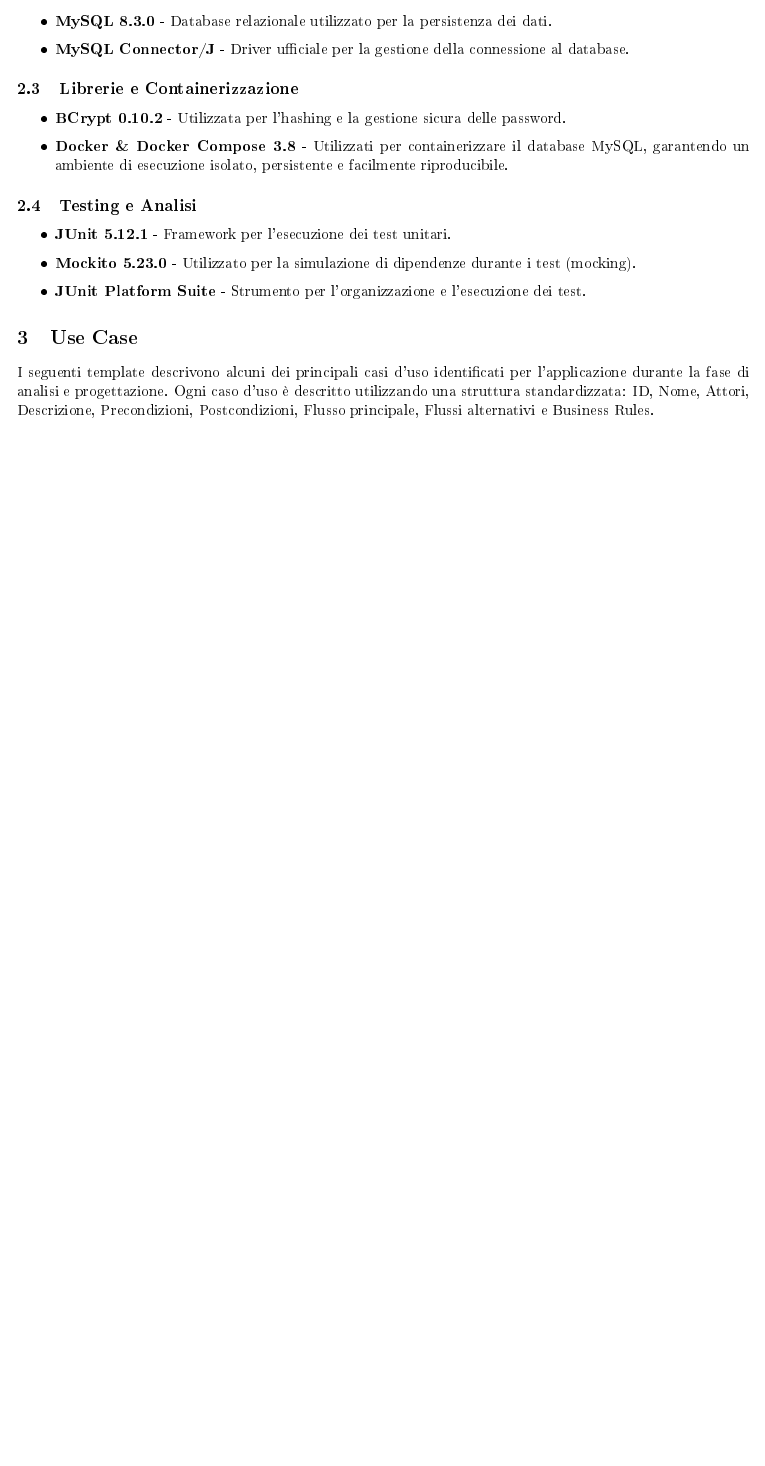
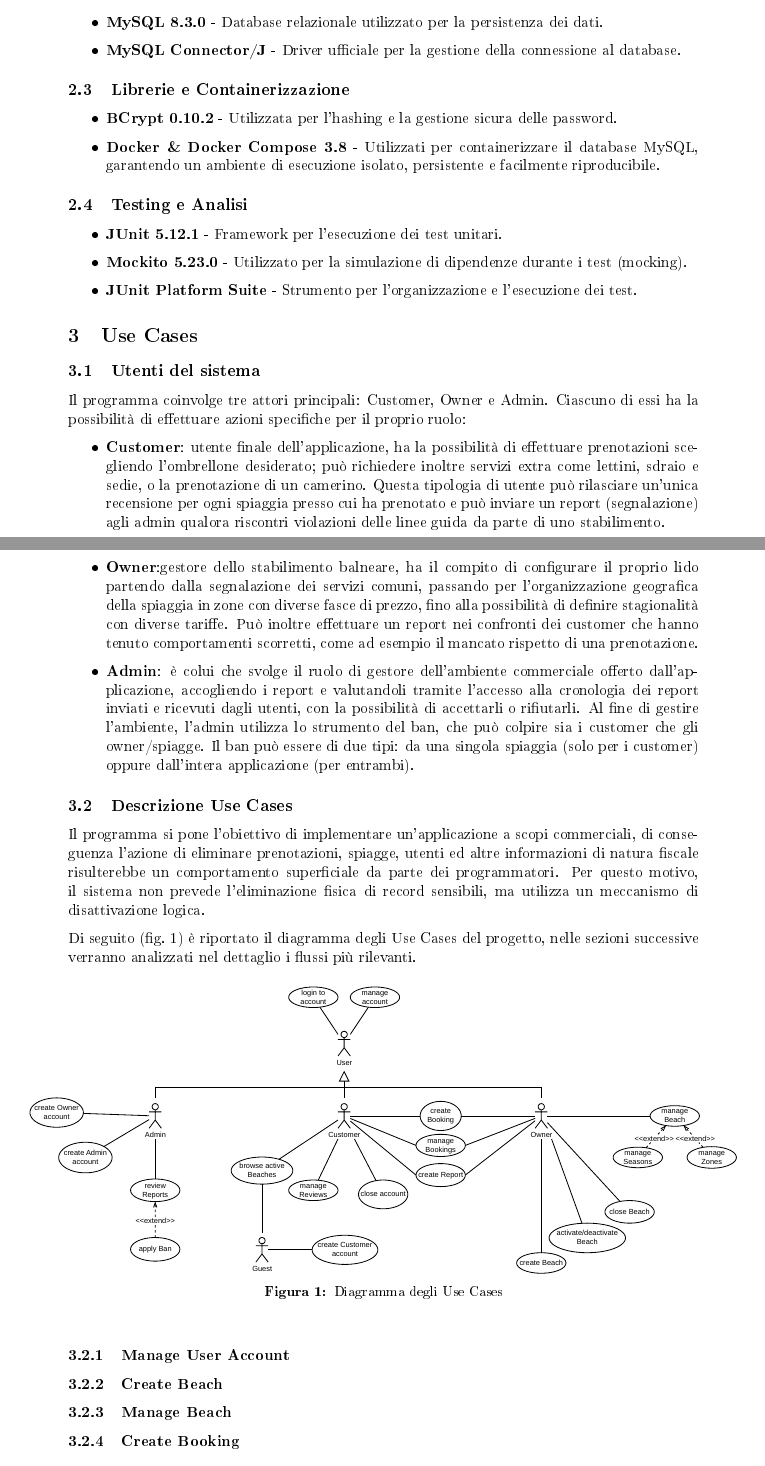
Before and after one commit to Teengamer37/gestione_stabilimento_balneare, a LaTeX document (relazione/document.tex): part of page 2 of 7 before the commit and two parts of pages 2 and 3 of 8 after it, the two joined at a grey line, cut so that both start at the same text, the shorter picture padded with empty space. The pictures show the PDF file relazione/document.pdf that the author committed with the source.

Commit message:
Prima implementazione paragrado Use Cases
Implementazione paragrafo, mancano gli UC più importanti da inserire, correzione immagini da inserire perchè poco leggibili

```diff
--- a/relazione/document.tex
+++ b/relazione/document.tex
@@ -81,8 +69,42 @@
     \item \textbf{JUnit Platform Suite} - Strumento per l'organizzazione e l'esecuzione dei test.
 \end{itemize}
 
-\section{Use Case}
-I seguenti template descrivono alcuni dei principali casi d’uso identificati per l’applicazione durante la fase di analisi e progettazione. Ogni caso d’uso è descritto utilizzando una struttura standardizzata: ID, Nome, Attori, Descrizione, Precondizioni, Postcondizioni, Flusso principale, Flussi alternativi e Business Rules.
+\section{Use Cases}
+
+\subsection{Utenti del sistema}
+
+Il programma coinvolge tre attori principali: Customer, Owner e Admin. Ciascuno di essi ha la possibilità di effettuare azioni specifiche per il proprio ruolo:
+
+\begin{itemize}
+	\item \textbf{Customer}: utente finale dell'applicazione, ha la possibilità di effettuare prenotazioni scegliendo l'ombrellone desiderato; può richiedere inoltre servizi extra come lettini, sdraio e sedie, o la prenotazione di un camerino. Questa tipologia di utente può rilasciare un'unica recensione per ogni spiaggia presso cui ha prenotato e può inviare un report (segnalazione) agli admin qualora riscontri violazioni delle linee guida da parte di uno stabilimento.
+	\item \textbf{Owner}:gestore dello stabilimento balneare, ha il compito di configurare il proprio lido partendo dalla segnalazione dei servizi comuni, passando per l'organizzazione geografica della spiaggia in zone con diverse fasce di prezzo, fino alla possibilità di definire stagionalità con diverse tariffe. Può inoltre effettuare un report nei confronti dei customer che hanno tenuto comportamenti scorretti, come ad esempio il mancato rispetto di una prenotazione.
+	\item \textbf{Admin}: è colui che svolge il ruolo di gestore dell'ambiente commerciale offerto dall'applicazione, accogliendo i report e valutandoli tramite l'accesso alla cronologia dei report inviati e ricevuti dagli utenti, con la possibilità di accettarli o rifiutarli. Al fine di gestire l'ambiente, l'admin utilizza lo strumento del ban, che può colpire sia i customer che gli owner/spiagge. Il ban può essere di due tipi: da una singola spiaggia (solo per i customer) oppure dall'intera applicazione (per entrambi).
+\end{itemize}
+
+\subsection{Descrizione Use Cases}
+Il programma si pone l'obiettivo di implementare un'applicazione a scopi commerciali, di conseguenza l'azione di eliminare prenotazioni, spiagge, utenti ed altre informazioni di natura fiscale risulterebbe un comportamento superficiale da parte dei programmatori. Per questo motivo, il sistema non prevede l'eliminazione fisica di record sensibili, ma utilizza un meccanismo di disattivazione logica.
+
+Di seguito (\cref{fig:UseCases}) è riportato il diagramma degli Use Cases del progetto, nelle sezioni successive verranno analizzati nel dettaglio i flussi più rilevanti.
+
+\begin{figure}[H]
+    \centering
+    % Se il PDF è davvero vettoriale, con 1.15\textwidth si vedrà benissimo
+    \makebox[\textwidth][c]{
+        \includegraphics[width=1.15\textwidth]{DiagrammaUseCases.pdf}
+    }
+    \caption{Diagramma degli Use Cases}
+    \label{fig:UseCases}
+\end{figure}
+
+\subsubsection{Manage User Account}
+
+\subsubsection{Create Beach}
+
+\subsubsection{Manage Beach}
+
+\subsubsection{Create Booking}
+
+\section{Progettazione}
 
 \newpage
 
```
Also changed, not shown: relazione/document.pdf, relazione/img/DiagrammaUseCases.pdf (added), relazione/img/ModelloER.pdf, relazione/document.tex (47 more changed lines), 7 other files.
